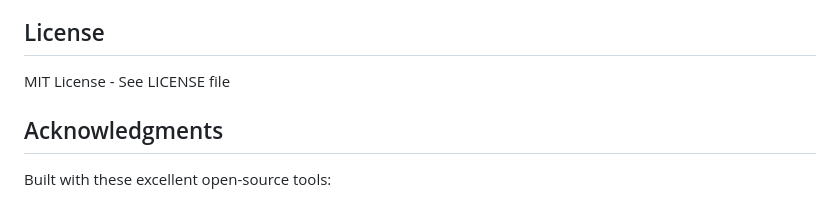
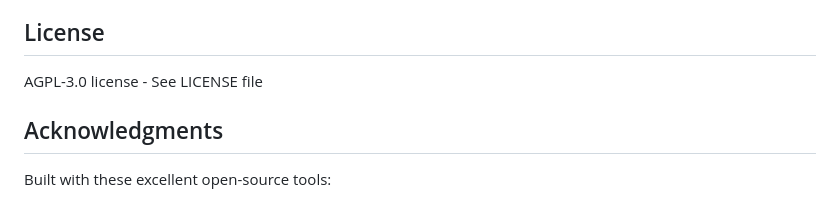
Before and after one commit to zakariaf/SecScanMCP, a Markdown page: README.md, the part around the change. GitHub-like rendering.

Commit message:
feat: Update license from MIT to AGPL-3.0 in README.md

```diff
--- a/README.md
+++ b/README.md
@@ -433,7 +433,7 @@ docker-compose up --scale scanner=3
 
 ## License
 
-MIT License - See LICENSE file
+AGPL-3.0 license - See LICENSE file
 
 ## Acknowledgments
 
```
